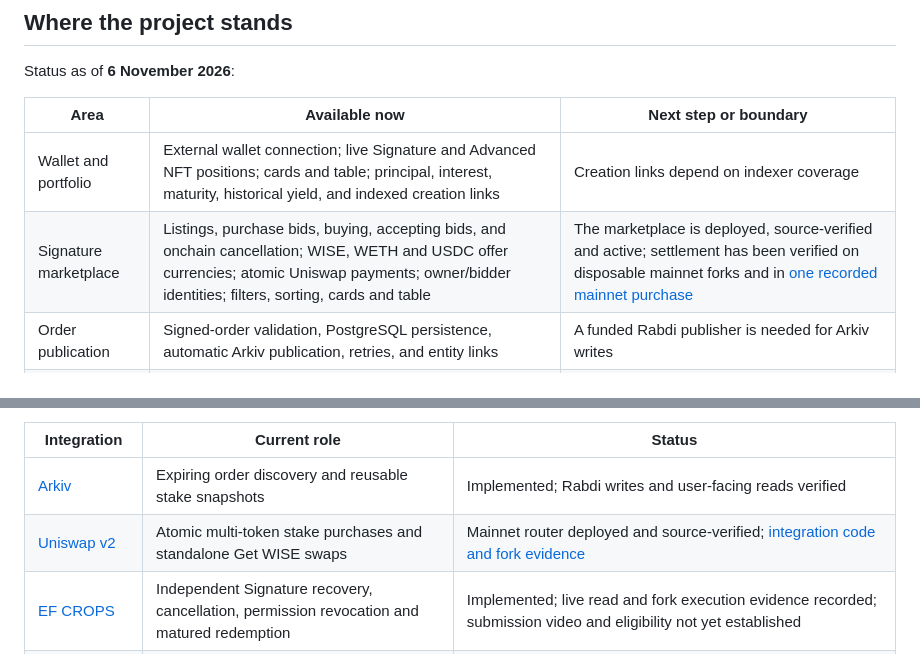
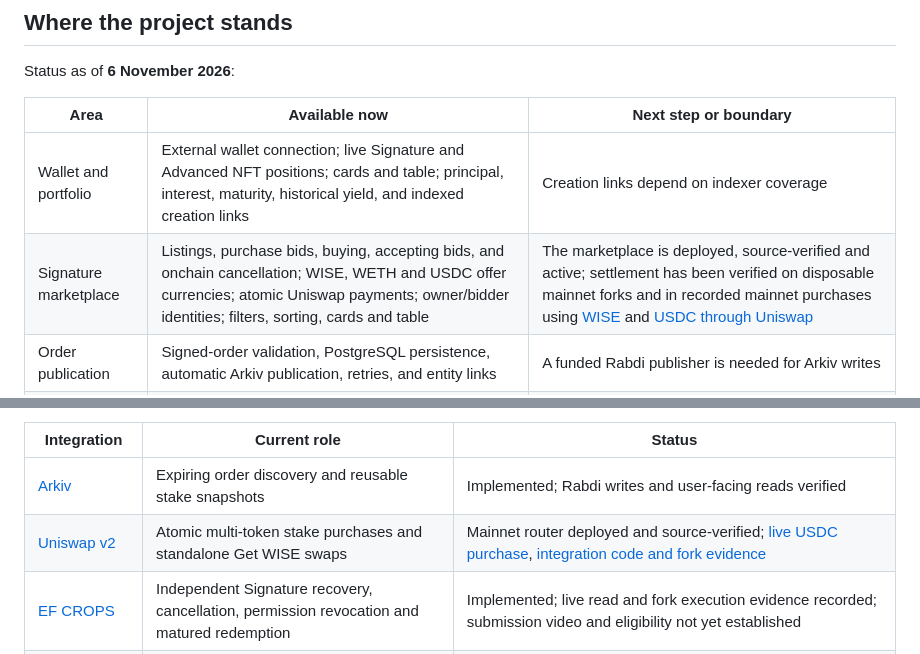
Before and after one commit to wisetoken/garuda, a Markdown page: README.md, 2 parts joined by grey strips. Rendered like a GitHub page.

```diff
--- a/README.md
+++ b/README.md
@@ -43,7 +43,7 @@ Status as of **6 November 2026**:
 | Area | Available now | Next step or boundary |
 | --- | --- | --- |
 | Wallet and portfolio | External wallet connection; live Signature and Advanced NFT positions; cards and table; principal, interest, maturity, historical yield, and indexed creation links | Creation links depend on indexer coverage |
-| Signature marketplace | Listings, purchase bids, buying, accepting bids, and onchain cancellation; WISE, WETH and USDC offer currencies; atomic Uniswap payments; owner/bidder identities; filters, sorting, cards and table | The marketplace is deployed, source-verified and active; settlement has been verified on disposable mainnet forks and in [one recorded mainnet purchase](#example-a-completed-ownership-change) |
+| Signature marketplace | Listings, purchase bids, buying, accepting bids, and onchain cancellation; WISE, WETH and USDC offer currencies; atomic Uniswap payments; owner/bidder identities; filters, sorting, cards and table | The marketplace is deployed, source-verified and active; settlement has been verified on disposable mainnet forks and in recorded mainnet purchases using [WISE](#example-a-completed-ownership-change) and [USDC through Uniswap](#mainnet-example-buy-a-wise-stake-with-usdc) |
 | Order publication | Signed-order validation, PostgreSQL persistence, automatic Arkiv publication, retries, and entity links | A funded Rabdi publisher is needed for Arkiv writes |
 | Market discovery | Arkiv is the default source; an explicit **All orders** catalog shows the service's order book | Ethereum checks determine whether a discovered order can still execute |
 | Advanced stakes | Portfolio display and collection-aware infrastructure | Trading stays disabled until a verified Advanced validator deployment is configured |
@@ -168,7 +168,7 @@ The implemented Arkiv integration targets the [ETHGlobal Mumbai Build on Arkiv t
 | Integration | Current role | Status |
 | --- | --- | --- |
 | [Arkiv](https://docs.arkiv.network/) | Expiring order discovery and reusable stake snapshots | Implemented; Rabdi writes and user-facing reads verified |
-| [Uniswap v2](https://docs.uniswap.org/contracts/v2/overview) | Atomic multi-token stake purchases and standalone Get WISE swaps | Mainnet router deployed and source-verified; [integration code and fork evidence](#uniswap-integration) |
+| [Uniswap v2](https://docs.uniswap.org/contracts/v2/overview) | Atomic multi-token stake purchases and standalone Get WISE swaps | Mainnet router deployed and source-verified; [live USDC purchase](#mainnet-example-buy-a-wise-stake-with-usdc), [integration code and fork evidence](#uniswap-integration) |
 | [EF CROPS](https://ethglobal.com/events/mumbai/prizes) | Independent Signature recovery, cancellation, permission revocation and matured redemption | Implemented; live read and fork execution evidence recorded; submission video and eligibility not yet established |
 | [Nym / Anon-RPC](https://ethereum.github.io/anon-rpc/) | Optional Nym routing for app Ethereum reads | Experimental and off by default; automated checks pass, but live Nym requests timed out in Garuda and the official demo. [Scope and validation](docs/anon-rpc.md) |
 | [Swarm](https://docs.ethswarm.org/) | Artwork snapshots on Swarm, discoverable through separate Arkiv references | Integration prepared and tested with fixtures; disabled pending Bee, funded postage and a live retrieval demonstration. [Setup and limits](docs/swarm-artwork.md) |
```
Also changed, not shown: other parts of README.md (+26 -0 lines), FEEDBACK.md (+2 -0 lines), docs/images/uniswap-usdc-stake-purchase.jpg (added), 2 other files.
